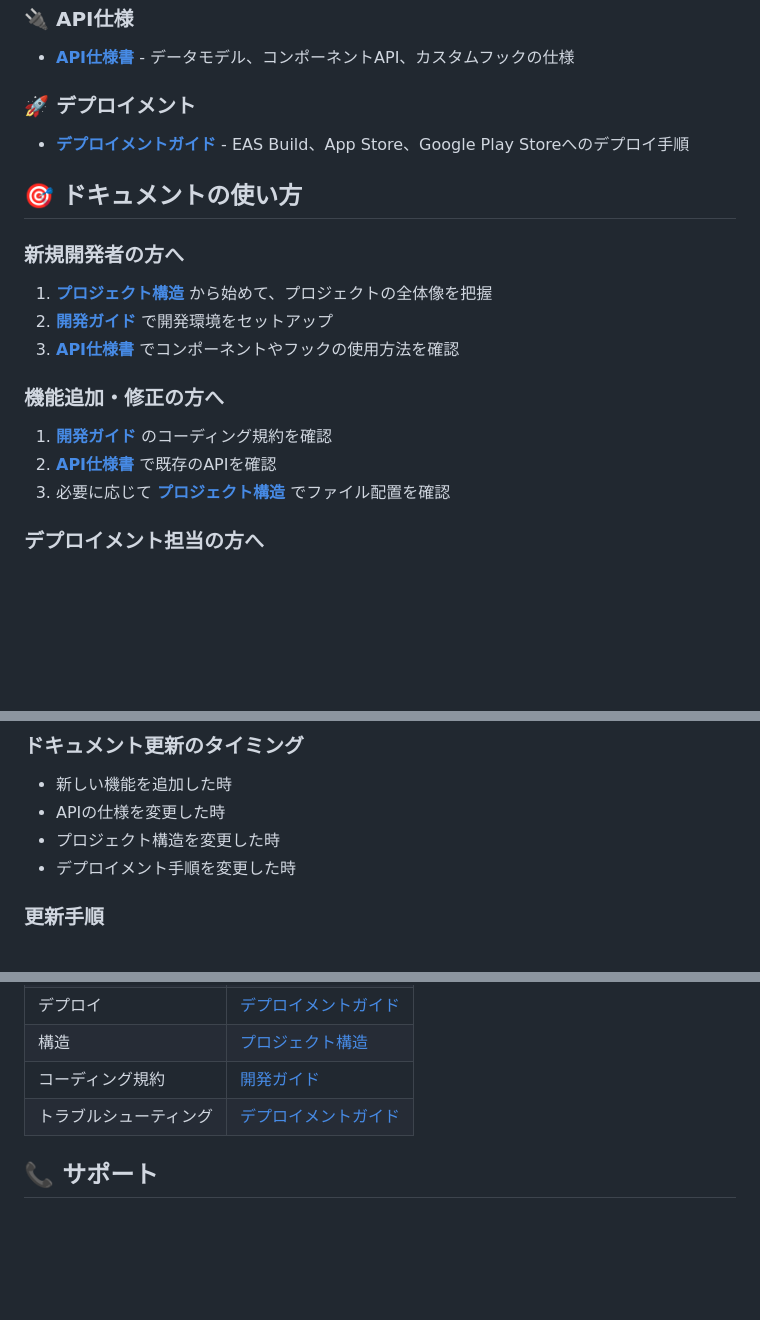
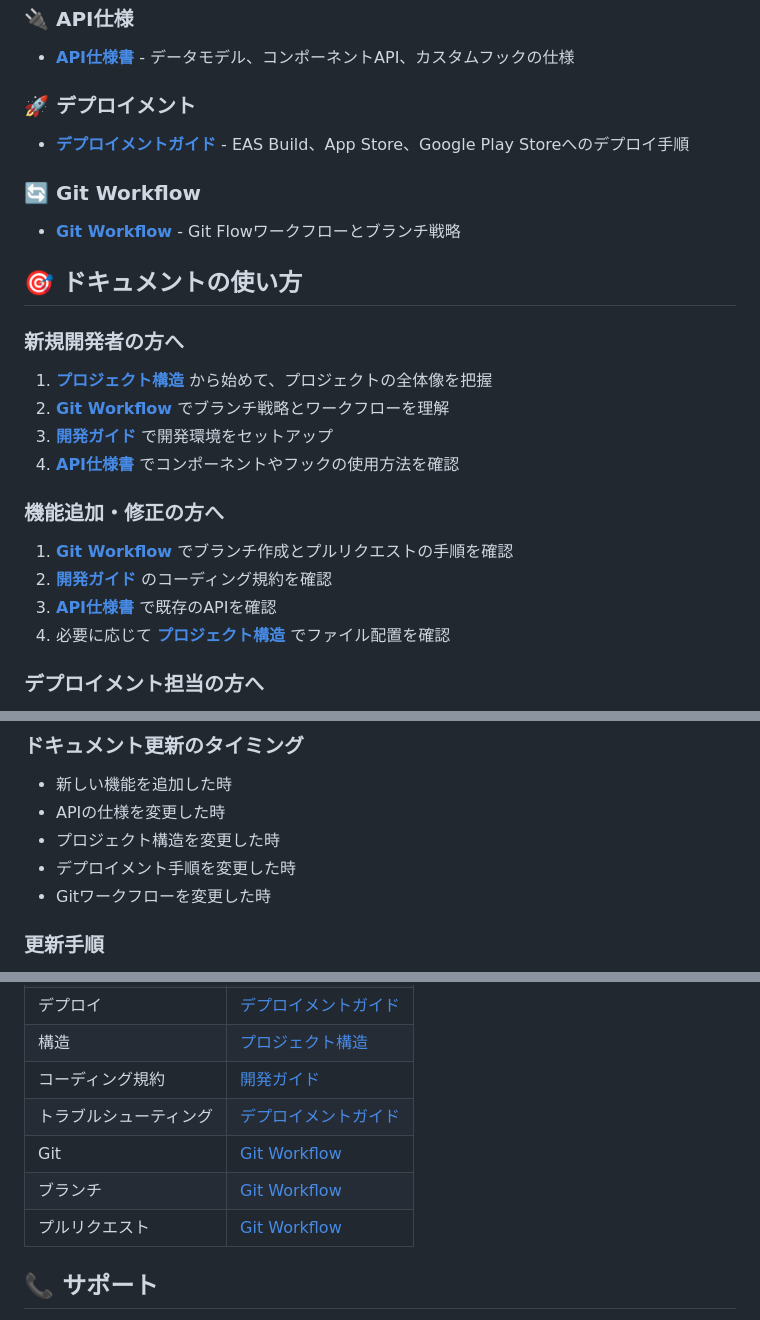
Before and after one commit to beachone1155/expo-todo, a Markdown page: docs/README.md, 3 parts joined by grey strips. Rendered like a GitHub page; blank space fills up the shorter version.

```diff
--- a/docs/README.md
+++ b/docs/README.md
@@ -16,19 +16,24 @@
 ### 🚀 デプロイメント
 - **[デプロイメントガイド](deployment.md)** - EAS Build、App Store、Google Play Storeへのデプロイ手順
 
+### 🔄 Git Workflow
+- **[Git Workflow](git-workflow.md)** - Git Flowワークフローとブランチ戦略
+
 ## 🎯 ドキュメントの使い方
 
 ### 新規開発者の方へ
 
 1. **[プロジェクト構造](project-structure.md)** から始めて、プロジェクトの全体像を把握
-2. **[開発ガイド](development-guide.md)** で開発環境をセットアップ
-3. **[API仕様書](api-specification.md)** でコンポーネントやフックの使用方法を確認
+2. **[Git Workflow](git-workflow.md)** でブランチ戦略とワークフローを理解
+3. **[開発ガイド](development-guide.md)** で開発環境をセットアップ
+4. **[API仕様書](api-specification.md)** でコンポーネントやフックの使用方法を確認
 
 ### 機能追加・修正の方へ
 
-1. **[開発ガイド](development-guide.md)** のコーディング規約を確認
-2. **[API仕様書](api-specification.md)** で既存のAPIを確認
-3. 必要に応じて **[プロジェクト構造](project-structure.md)** でファイル配置を確認
+1. **[Git Workflow](git-workflow.md)** でブランチ作成とプルリクエストの手順を確認
+2. **[開発ガイド](development-guide.md)** のコーディング規約を確認
+3. **[API仕様書](api-specification.md)** で既存のAPIを確認
+4. 必要に応じて **[プロジェクト構造](project-structure.md)** でファイル配置を確認
 
 ### デプロイメント担当の方へ
 
@@ -44,6 +49,7 @@
 - APIの仕様を変更した時
 - プロジェクト構造を変更した時
 - デプロイメント手順を変更した時
+- Gitワークフローを変更した時
 
 ### 更新手順
 
@@ -63,6 +69,9 @@
 | 構造 | [プロジェクト構造](project-structure.md) |
 | コーディング規約 | [開発ガイド](development-guide.md) |
 | トラブルシューティング | [デプロイメントガイド](deployment.md) |
+| Git | [Git Workflow](git-workflow.md) |
+| ブランチ | [Git Workflow](git-workflow.md) |
+| プルリクエスト | [Git Workflow](git-workflow.md) |
 
 ## 📞 サポート
 
```
Also changed, not shown: docs/git-workflow.md (added, +320 -0 lines).
